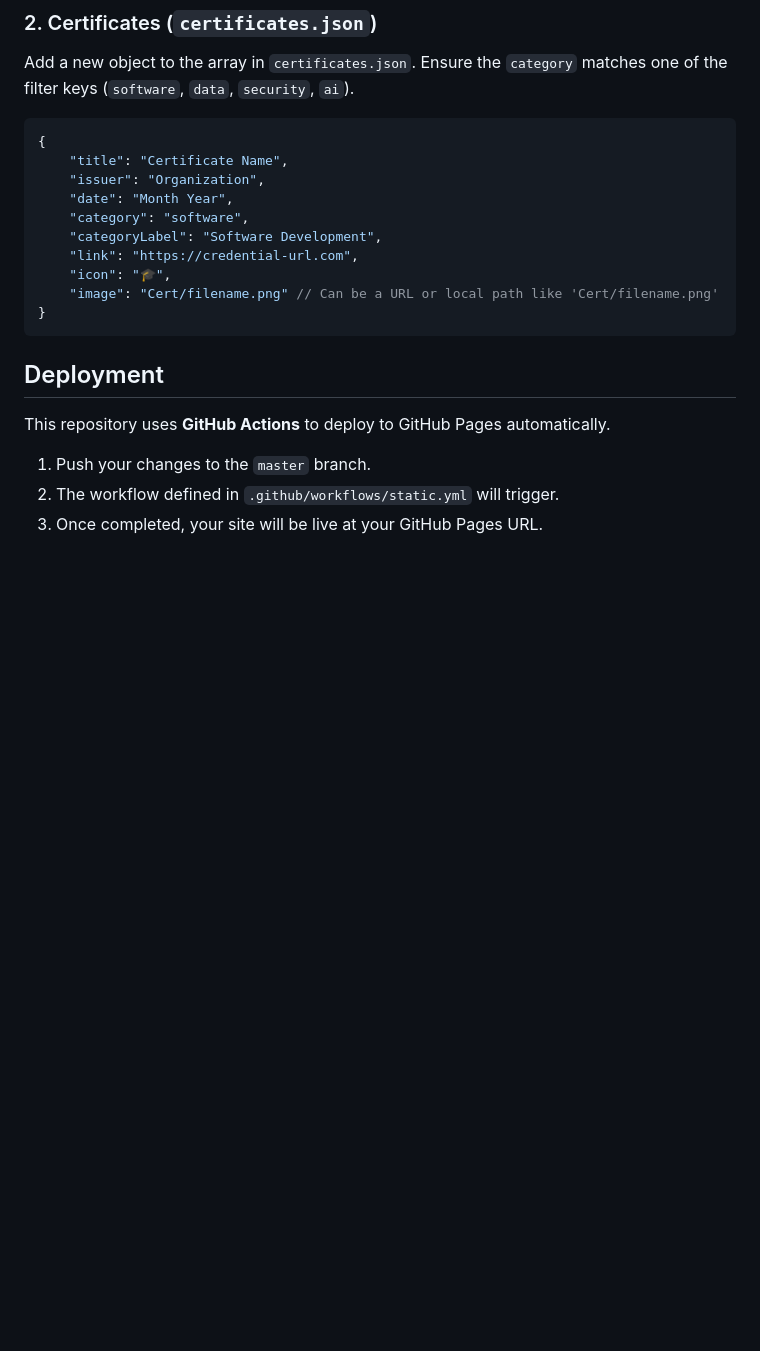
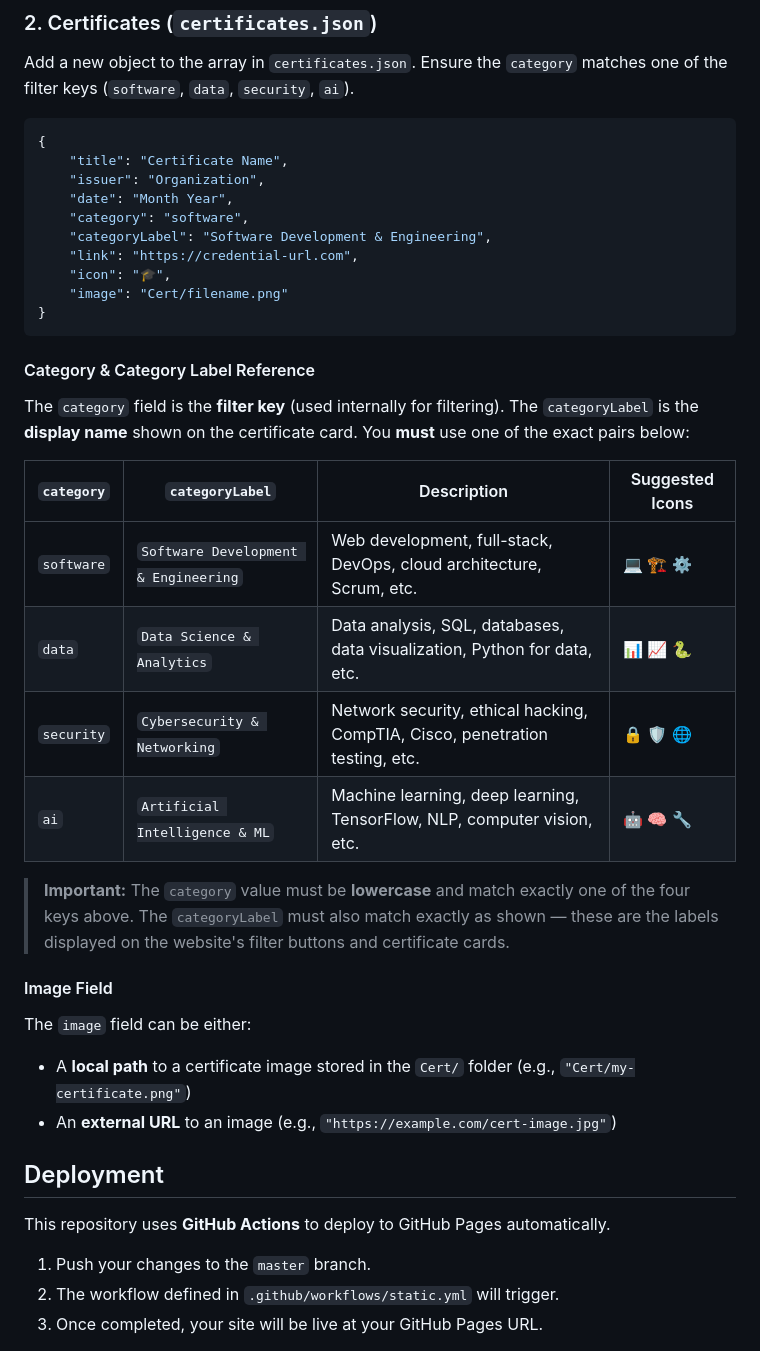
Before and after one commit to asazin90143/Portfolio_c1, a Markdown page: README.md, the part around the change. Drawn GitHub-style; blank space fills up the shorter version.

Commit message:
Add category and categoryLabel reference guide to README

````diff
--- a/README.md
+++ b/README.md
@@ -42,12 +42,31 @@ Add a new object to the array in `certificates.json`. Ensure the `category` matc
     "issuer": "Organization",
     "date": "Month Year",
     "category": "software",
-    "categoryLabel": "Software Development",
+    "categoryLabel": "Software Development & Engineering",
     "link": "https://credential-url.com",
     "icon": "🎓",
-    "image": "Cert/filename.png" // Can be a URL or local path like 'Cert/filename.png'
+    "image": "Cert/filename.png"
 }
 ```
+
+#### Category & Category Label Reference
+
+The `category` field is the **filter key** (used internally for filtering). The `categoryLabel` is the **display name** shown on the certificate card. You **must** use one of the exact pairs below:
+
+| `category` | `categoryLabel` | Description | Suggested Icons |
+|------------|-----------------|-------------|-----------------|
+| `software` | `Software Development & Engineering` | Web development, full-stack, DevOps, cloud architecture, Scrum, etc. | 💻 🏗️ ⚙️ |
+| `data` | `Data Science & Analytics` | Data analysis, SQL, databases, data visualization, Python for data, etc. | 📊 📈 🐍 |
+| `security` | `Cybersecurity & Networking` | Network security, ethical hacking, CompTIA, Cisco, penetration testing, etc. | 🔒 🛡️ 🌐 |
+| `ai` | `Artificial Intelligence & ML` | Machine learning, deep learning, TensorFlow, NLP, computer vision, etc. | 🤖 🧠 🔧 |
+
+> **Important:** The `category` value must be **lowercase** and match exactly one of the four keys above. The `categoryLabel` must also match exactly as shown — these are the labels displayed on the website's filter buttons and certificate cards.
+
+#### Image Field
+
+The `image` field can be either:
+- A **local path** to a certificate image stored in the `Cert/` folder (e.g., `"Cert/my-certificate.png"`)
+- An **external URL** to an image (e.g., `"https://example.com/cert-image.jpg"`)
 
 ## Deployment
 
````
